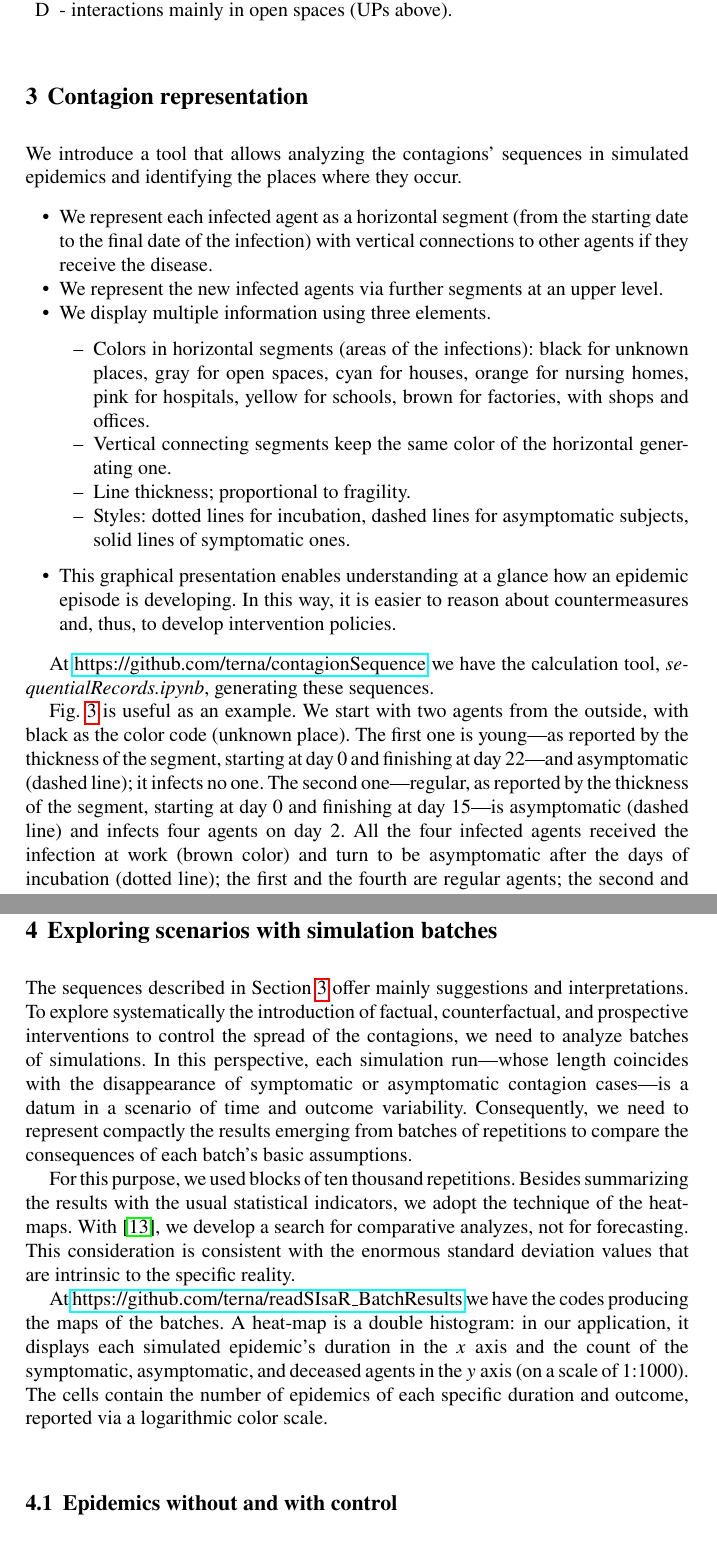
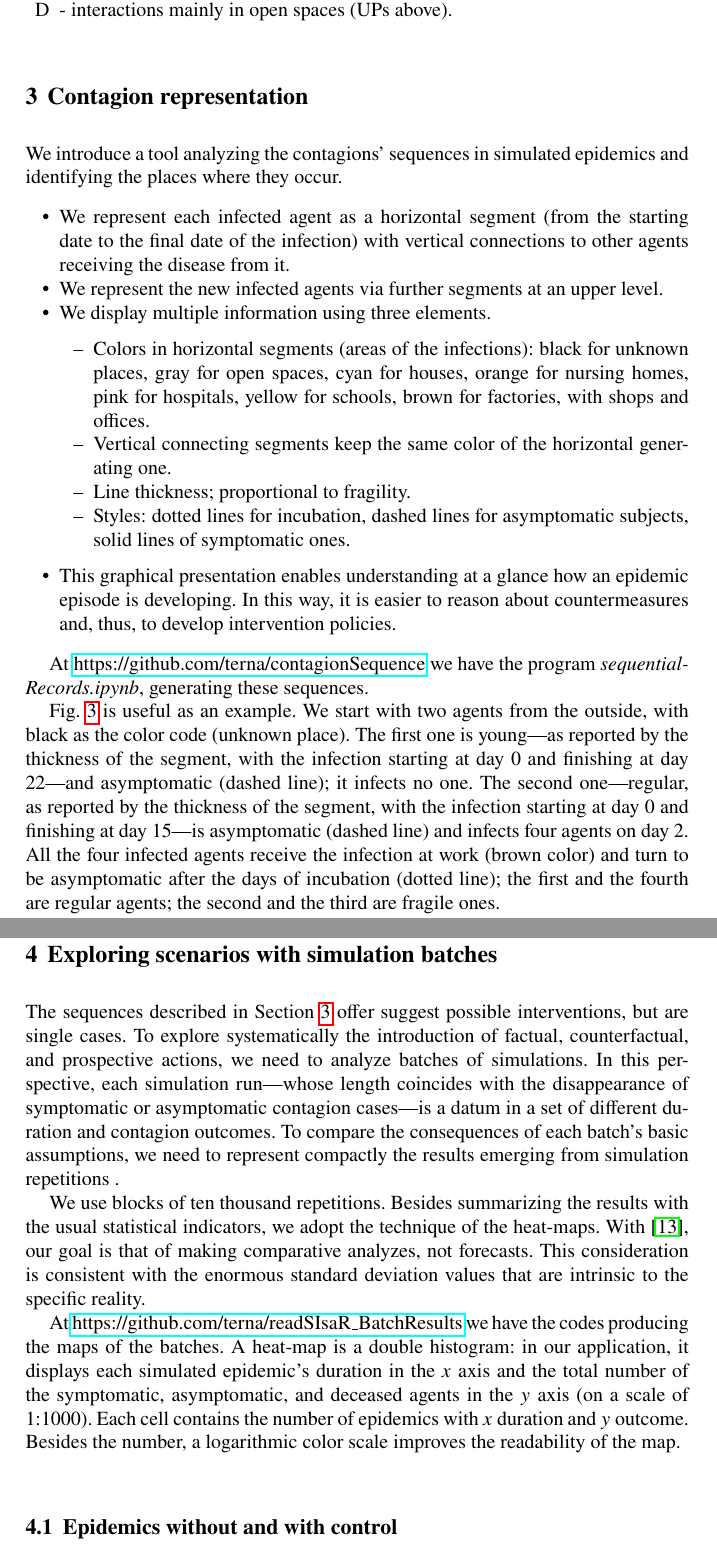
Before and after one commit to terna/ABModelCOVID-19Diffusion, a LaTeX thesis (ABModelCOVID-19Diffusion.tex): two parts of pages 11 and 13 of 35, joined at a grey line, cut so that both start at the same text. Compiled offline with pdfLaTeX.

Commit message:
20210727 20:06

```diff
--- a/ABModelCOVID-19Diffusion.tex
+++ b/ABModelCOVID-19Diffusion.tex
@@ -376,12 +376,12 @@ Contagions arise from agents' interactions, in four time phases, as specified in
 \label{contag}
 
 
-We introduce a tool that allows analyzing the contagions' sequences in simulated epidemics and identifying the places where they occur.
+We introduce a tool analyzing the contagions' sequences in simulated epidemics and identifying the places where they occur.
 
 
  \begin{itemize}
  \item
-We represent each infected agent as a horizontal segment (from the starting date to the final date of the infection) with vertical connections to other agents if they receive the disease.
+We represent each infected agent as a horizontal segment (from the starting date to the final date of the infection) with vertical connections to other agents receiving the disease from it.
 
  \item
 We represent the new infected agents via further segments at an upper level.
@@ -398,11 +398,11 @@ We display multiple information using three elements.
 This graphical presentation enables understanding at a glance how an epidemic episode is developing. In this way, it is easier to reason about countermeasures and, thus, to develop intervention policies.
  \end{itemize}
 
-At \href{https://github.com/terna/contagionSequence}{https://github.com/terna/contagionSequence} we have the calculation tool, \emph{sequentialRecords.ipynb}, generating these sequences.
+At \href{https://github.com/terna/contagionSequence}{https://github.com/terna/contagionSequence} we have the program \emph{sequentialRecords.ipynb}, generating these sequences.
 
 
 Fig. \ref{shortExample} is useful as an example.
-We start with two agents from the outside, with black as the color code (unknown place). The first one is young---as reported by the thickness of the segment, starting at day 0 and finishing at day 22---and asymptomatic (dashed line); it infects no one. The second one---regular, as reported by the thickness of the segment, starting at day 0 and finishing at day 15---is asymptomatic (dashed line) and infects four agents on day 2. All the four infected agents received the infection at work (brown color) and turn to be asymptomatic after the days of incubation (dotted line); the first and the fourth are regular agents; the second and the third are fragile ones.
+We start with two agents from the outside, with black as the color code (unknown place). The first one is young---as reported by the thickness of the segment, with the infection starting at day 0 and finishing at day 22---and asymptomatic (dashed line); it infects no one. The second one---regular, as reported by the thickness of the segment, with the infection starting at day 0 and finishing at day 15---is asymptomatic (dashed line) and infects four agents on day 2. All the four infected agents receive the infection at work (brown color) and turn to be asymptomatic after the days of incubation (dotted line); the first and the fourth are regular agents; the second and the third are fragile ones.
 
 Continuing the analysis: on day 3, the second agent infects three other agents (at home, at work, at work) [\dots]; on day 13, agent number five infects seven regular agents at work and an extra-fragile one in a nursing home (orange color), etc.
 
@@ -430,11 +430,11 @@ In Appendix~2~-~A gallery of contagion sequences (Section \ref{app2}) we have se
 \section{Exploring scenarios with simulation batches}
 \label{exploring}
 
-The sequences described in Section \ref{contag} offer mainly suggestions and interpretations. To explore systematically the introduction of factual, counterfactual, and prospective interventions to control the spread of the contagions, we need to analyze batches of simulations. In this perspective, each simulation run---whose length coincides with the disappearance of symptomatic or asymptomatic contagion cases---is a datum in a scenario of time and outcome variability. Consequently, we need to represent compactly the results emerging from batches of repetitions to compare the consequences of each batch's basic assumptions.
+The sequences described in Section \ref{contag} offer suggest possible interventions, but are single cases. To explore systematically the introduction of factual, counterfactual, and prospective actions, we need to analyze batches of simulations. In this perspective, each simulation run---whose length coincides with the disappearance of symptomatic or asymptomatic contagion cases---is a datum in a set of different duration and contagion outcomes. To compare the consequences of each batch's basic assumptions, we need to represent compactly the results emerging from simulation repetitions .
 
-For this purpose, we used blocks of ten thousand repetitions. Besides summarizing the results with the usual statistical indicators, we adopt the technique of the heat-maps. With \cite{steinmann2020don}, we develop a search for comparative analyzes, not for forecasting. This consideration is consistent with the enormous standard deviation values that are intrinsic to the specific reality.
+We use blocks of ten thousand repetitions. Besides summarizing the results with the usual statistical indicators, we adopt the technique of the heat-maps. With \cite{steinmann2020don}, our goal is that of making comparative analyzes, not forecasts. This consideration is consistent with the enormous standard deviation values that are intrinsic to the specific reality.
 
-At \href{https://github.com/terna/readSIsaR\_BatchResults}{https://github.com/terna/readSIsaR\_BatchResults} we have the codes producing the maps of the batches. A heat-map is a double histogram: in our application, it displays each simulated epidemic's duration in the $x$ axis and the count of the symptomatic, asymptomatic, and deceased agents in the $y$ axis (on a scale of 1:1000). The cells contain the number of epidemics of each specific duration and outcome, reported via a logarithmic color scale.
+At \href{https://github.com/terna/readSIsaR\_BatchResults}{https://github.com/terna/readSIsaR\_BatchResults} we have the codes producing the maps of the batches. A heat-map is a double histogram: in our application, it displays each simulated epidemic's duration in the $x$ axis and the total number of the symptomatic, asymptomatic, and deceased agents in the $y$ axis (on a scale of 1:1000). Each cell contains the number of epidemics with $x$ duration and $y$ outcome. Besides the number, a logarithmic color scale improves the readability of the map.
 
 %%%%%%%%%%%%%%%%%%%%%%%%%%%%%%%%%%%%%%%%%%%%%%%%%%%%%%%%%
 \subsection{Epidemics without and with control}
```
Also changed, not shown: ABModelCOVID-19Diffusion.tex (6 more changed lines).
